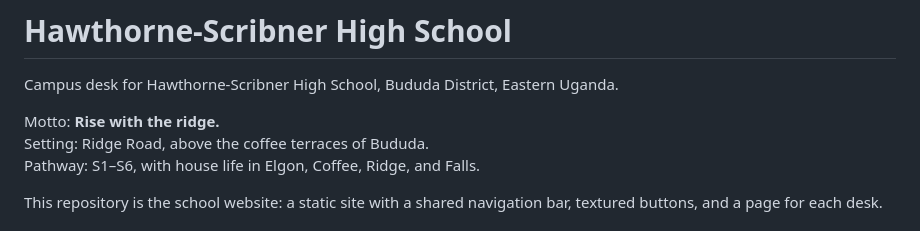
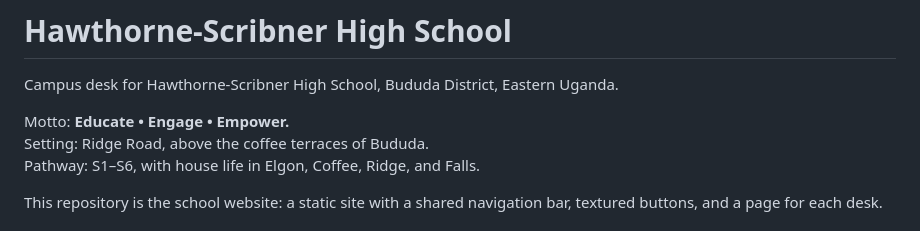
Before and after one commit to Chris-the-flawless-wizard/Hawthorne-Scribner-High-School-Bududa, a Markdown page: README.md, the part around the change. Rendered like a GitHub page.

Commit message:
Correct official school motto in README

```diff
--- a/README.md
+++ b/README.md
@@ -2,7 +2,7 @@
 
 Campus desk for Hawthorne-Scribner High School, Bududa District, Eastern Uganda.
 
-Motto: **Rise with the ridge.**
+Motto: **Educate • Engage • Empower.**
 Setting: Ridge Road, above the coffee terraces of Bududa.
 Pathway: S1–S6, with house life in Elgon, Coffee, Ridge, and Falls.
 
```
